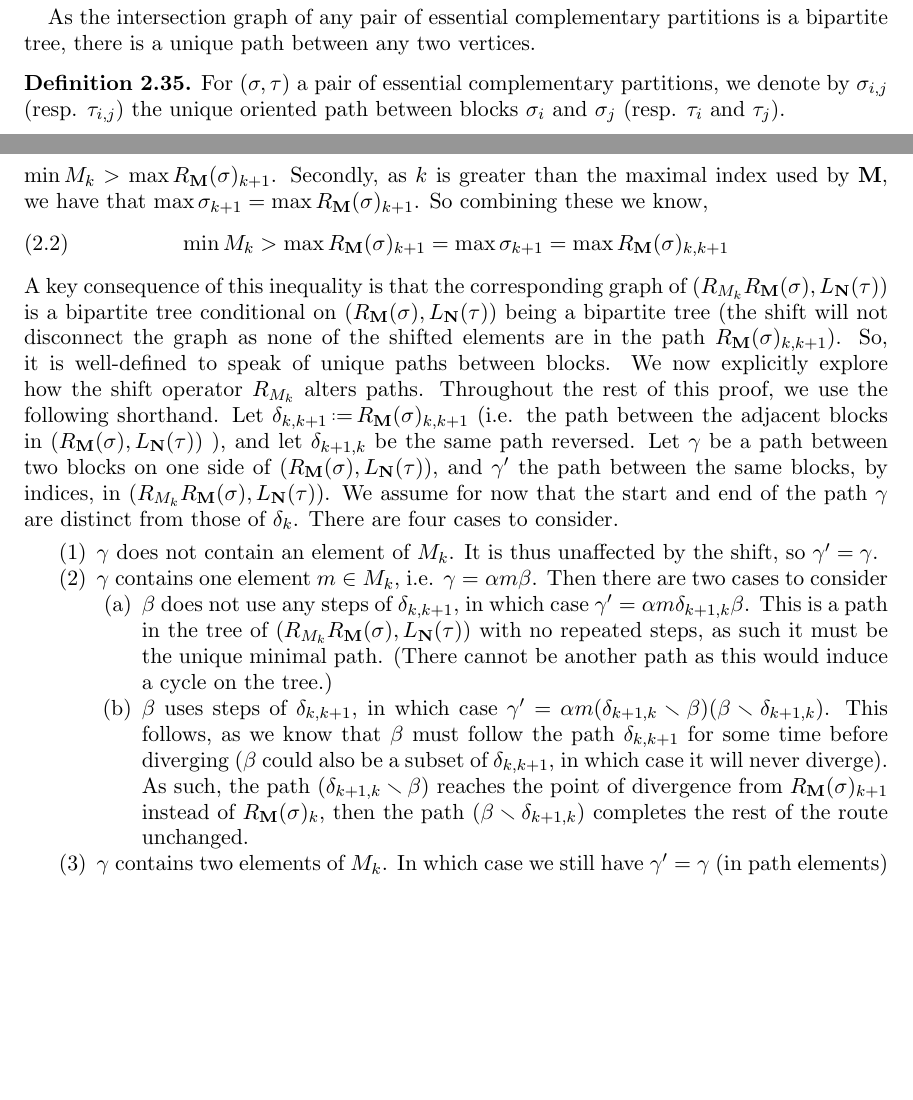
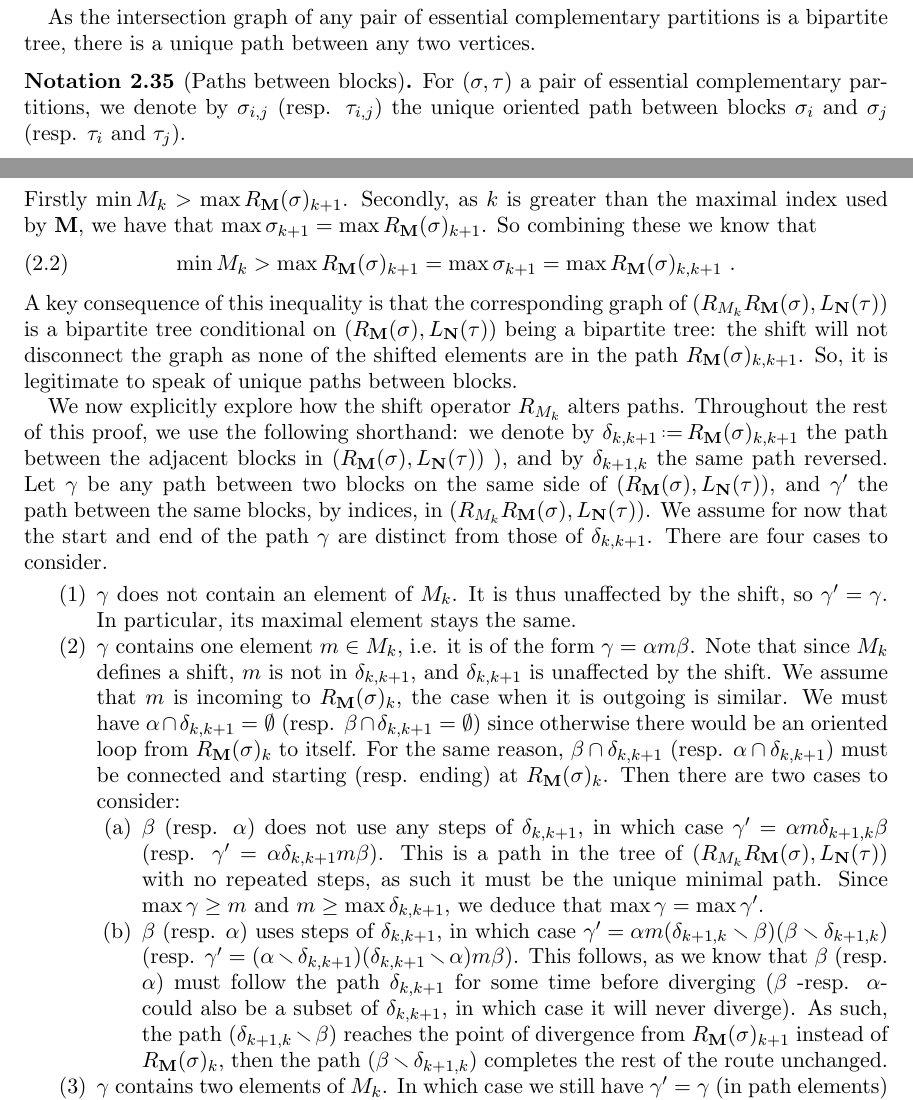
Before and after one commit to GuillaumeLaplante-Anfossi/Poissons, a LaTeX paper (paper/Poissons.tex, which reads paper/aux/commands.tex, paper/sec/bijections.tex): two parts of pages 31 and 33 of 45, joined at a grey line, cut so that both start at the same text, the shorter picture padded with empty space. Compiled offline with pdfLaTeX.

Commit message:
Some details

```diff
--- a/paper/aux/commands.tex
+++ b/paper/aux/commands.tex
@@ -35,6 +35,7 @@
 \newtheorem{questions}[theorem]{Questions}
 \theoremstyle{definition}
 \newtheorem{definition}[theorem]{Definition}
+\newtheorem{notation}[theorem]{Notation}
 
 \newtheorem{conjecture}[theorem]{Conjecture}
 \newtheorem{problem}{Problem}
--- a/paper/sec/bijections.tex
+++ b/paper/sec/bijections.tex
@@ -611,9 +611,9 @@ Observe that the permutation can be read off the graph of the SCP by a vertical
 
 As the intersection graph of any pair of essential complementary partitions is a bipartite tree, there is a unique path between any two vertices.
 
-\begin{definition}
+\begin{notation}[Paths between blocks]
     For $(\sigma,\tau)$ a pair of essential complementary partitions, we denote by $\sigma_{i,j}$ (resp. $\tau_{i,j}$) the unique oriented path between blocks $\sigma_{i}$ and $\sigma_j$ (resp. $\tau_{i}$ and $\tau_j$).
-\end{definition}
+\end{notation}
 Note that we make a slight abuse in notation as the path $\sigma_{i,j}$ also depends on $\tau$.
 We can immediately characterise the paths between adjacent blocks of $\SCP$s.
 
@@ -784,28 +785,35 @@ By the inductive hypothesis, we know that $\max R_{\mathbf{M}}(\sigma)_{k,k+1}=
 As $R_{M_k}$ is a valid operator, we know two things.
 Firstly $\min M_k > \max R_{\mathbf{M}}(\sigma)_{k+1}$.
 Secondly, as $k$ is greater than the maximal index used by $\mathbf{M}$, we have that $\max \sigma_{k+1} = \max R_{\mathbf{M}}(\sigma)_{k+1}$.
-So combining these we know,
-\begin{align}\label{eq:shift subset dominates adj path}
-    \min M_k > \max R_{\mathbf{M}}(\sigma)_{k+1} = \max \sigma_{k+1} = \max R_{\mathbf{M}}(\sigma)_{k,k+1}
+So combining these we know that
+\begin{align}\label{eq:shift-subset-dominates}
+    \min M_k > \max R_{\mathbf{M}}(\sigma)_{k+1} = \max \sigma_{k+1} = \max R_{\mathbf{M}}(\sigma)_{k,k+1} \ .
 \end{align}
-A key consequence of this inequality is that the corresponding graph of $(R_{M_k}R_{\mathbf{M}}(\sigma),L_{\mathbf{N}}(\tau))$ is a bipartite tree conditional on $(R_{\mathbf{M}}(\sigma),L_{\mathbf{N}}(\tau))$ being a bipartite tree (the shift will not disconnect the graph as none of the shifted elements are in the path $R_{\mathbf{M}}(\sigma)_{k,k+1}$). So, it is well-defined to speak of unique paths between blocks.
+A key consequence of this inequality is that the corresponding graph of $(R_{M_k}R_{\mathbf{M}}(\sigma),L_{\mathbf{N}}(\tau))$ is a bipartite tree conditional on $(R_{\mathbf{M}}(\sigma),L_{\mathbf{N}}(\tau))$ being a bipartite tree: the shift will not disconnect the graph as none of the shifted elements are in the path $R_{\mathbf{M}}(\sigma)_{k,k+1}$.
+So, it is legitimate to speak of unique paths between blocks.
+
 We now explicitly explore how the shift operator $R_{M_k}$ alters paths.
-Throughout the rest of this proof, we use the following shorthand.
-Let $\delta_{k,k+1} \eqdef  R_{\mathbf{M}}(\sigma)_{k,k+1}$ (i.e. the path between the adjacent blocks in $(R_{\mathbf{M}}(\sigma),L_{\mathbf{N}}(\tau))$ ), and let $\delta_{k+1,k}$ be the same path reversed.
-Let $\gamma$ be a path between two blocks on one side of $(R_{\mathbf{M}}(\sigma),L_{\mathbf{N}}(\tau))$, and $\gamma'$ the path between the same blocks, by indices, in $(R_{M_k}R_{\mathbf{M}}(\sigma),L_{\mathbf{N}}(\tau))$.
-We assume for now that the start and end of the path $\gamma$ are distinct from those of $\delta_k$.
+Throughout the rest of this proof, we use the following shorthand: we denote by $\delta_{k,k+1} \eqdef  R_{\mathbf{M}}(\sigma)_{k,k+1}$ the path between the adjacent blocks in $(R_{\mathbf{M}}(\sigma),L_{\mathbf{N}}(\tau))$ ), and by $\delta_{k+1,k}$ the same path reversed.
+Let $\gamma$ be any path between two blocks on the same side of $(R_{\mathbf{M}}(\sigma),L_{\mathbf{N}}(\tau))$, and $\gamma'$ the path between the same blocks, by indices, in $(R_{M_k}R_{\mathbf{M}}(\sigma),L_{\mathbf{N}}(\tau))$.
+We assume for now that the start and end of the path $\gamma$ are distinct from those of $\delta_{k,k+1}$.
 There are four cases to consider.
 \begin{enumerate}
     \item $\gamma$ does not contain an element of $M_k$.
     It is thus unaffected by the shift, so $\gamma' = \gamma$.
-    \item $\gamma$ contains one element $m\in M_k$, i.e. $\gamma = \alpha m \beta$.
-    Then there are two cases to consider
+    In particular, its maximal element stays the same.
+    \item $\gamma$ contains one element $m\in M_k$, i.e. it is of the form $\gamma = \alpha m \beta$.
+    Note that since $M_k$ defines a shift, $m$ is not in $\delta_{k,k+1}$, and $\delta_{k,k+1}$ is unaffected by the shift.
+    We assume that $m$ is incoming to $R_\mathbf{M}(\sigma)_{k}$, the case when it is outgoing is similar.
+    We must have $\alpha \cap \delta_{k,k+1}=\emptyset$ (resp. $\beta \cap \delta_{k,k+1}=\emptyset$) since otherwise there would be an oriented loop from $R_\mathbf{M}(\sigma)_{k}$ to itself.
+    For the same reason, $\beta \cap \delta_{k,k+1}$ (resp. $\alpha \cap \delta_{k,k+1}$) must be connected and starting (resp. ending) at $R_\mathbf{M}(\sigma)_{k}$.
+    Then there are two cases to consider:
     \begin{enumerate}
-        \item $\beta$ does not use any steps of $\delta_{k,k+1}$, in which case $\gamma' = \alpha m \delta_{k+1,k} \beta$.
+        \item $\beta$ (resp. $\alpha$) does not use any steps of $\delta_{k,k+1}$, in which case $\gamma' = \alpha m \delta_{k+1,k} \beta$ (resp. $\gamma'=\alpha\delta_{k,k+1}m\beta$).
         This is a path in the tree of $(R_{M_k}R_{\mathbf{M}}(\sigma),L_{\mathbf{N}}(\tau))$ with no repeated steps, as such it must be the unique minimal path.
-        (There cannot be another path as this would induce a cycle on the tree.)
-        \item $\beta$ uses steps of $\delta_{k,k+1}$, in which case $\gamma' = \alpha m (\delta_{k+1,k}\ssm \beta)(\beta \ssm \delta_{k+1,k})$.
-        This follows, as we know that $\beta$ must follow the path $\delta_{k,k+1}$ for some time before diverging ($\beta$ could also be a subset of $\delta_{k,k+1}$, in which case it will never diverge).
+        Since $\max \gamma \geq m$ and $m\geq \max \delta_{k,k+1}$, we deduce that $\max \gamma = \max \gamma'$.
+
+        \item $\beta$ (resp. $\alpha$) uses steps of $\delta_{k,k+1}$, in which case $\gamma' = \alpha m (\delta_{k+1,k}\ssm \beta)(\beta \ssm \delta_{k+1,k})$ (resp. $\gamma' = (\alpha\ssm \delta_{k,k+1})(\delta_{k,k+1}\ssm\alpha) m \beta$).
+        This follows, as we know that $\beta$ (resp. $\alpha$) must follow the path $\delta_{k,k+1}$ for some time before diverging ($\beta$ -resp. $\alpha$- could also be a subset of $\delta_{k,k+1}$, in which case it will never diverge).
         As such, the path $(\delta_{k+1,k}\ssm \beta)$ reaches the point of divergence from $R_{\mathbf{M}}(\sigma)_{k+1}$ instead of $R_{\mathbf{M}}(\sigma)_{k}$, then the path $(\beta \ssm \delta_{k+1,k})$ completes the rest of the route unchanged.
     \end{enumerate}
     \item $\gamma$ contains two elements of $M_k$. In which case we still have $\gamma'=\gamma$ (in path elements) but $\gamma'$ will step through the $(k+1)$th block instead of $\gamma$ stepping through the $k$th block.
```
Also changed, not shown: paper/sec/bijections.tex (25 more changed lines).
